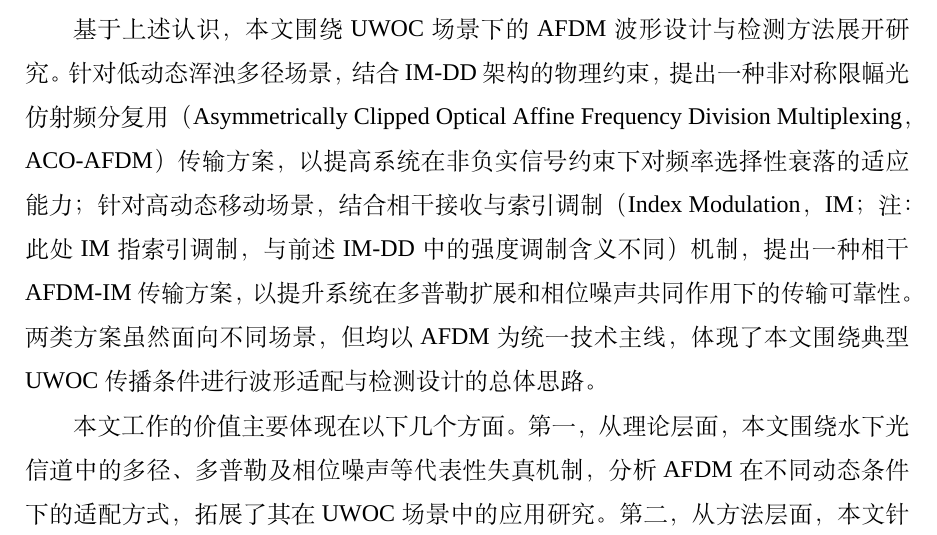
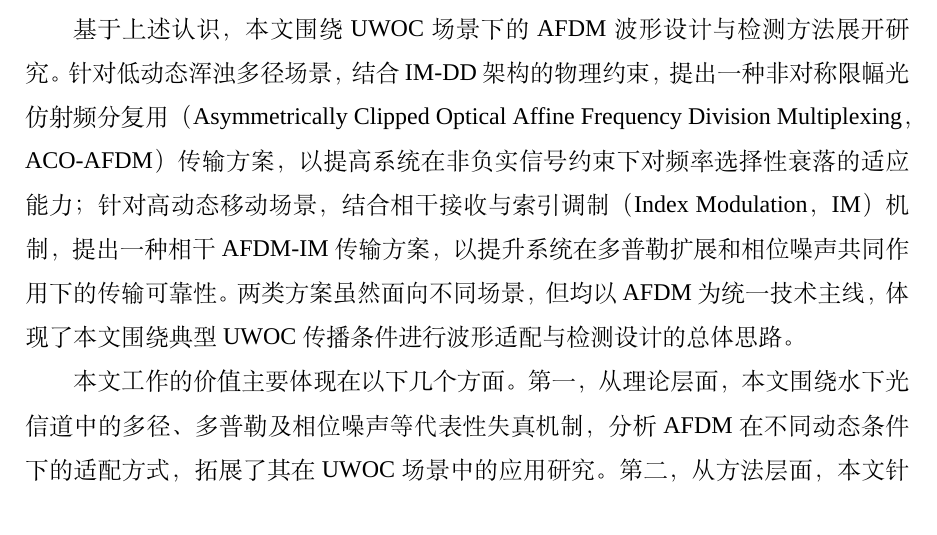
Before and after one commit to yuanjiuda/thsis, a LaTeX thesis (main.tex, which reads chapters/chapter1.tex): part of page 20 of 122, cut so that both start at the same text. Compiled offline with XeLaTeX; a missing font is replaced by an installed copy or a similar font.

```diff
--- a/chapters/chapter1.tex
+++ b/chapters/chapter1.tex
@@ -46,7 +46,7 @@
 
 在明确了两类场景的主导失真机制与 AFDM 的适配潜力之后，还需要进一步说明本文为何在两类场景中分别采用不同的光接收架构——即低动态场景采用 IM-DD 架构，而高动态场景采用相干接收架构。这一选择并非任意搭配，而是由不同场景下的物理需求所决定的。对于低动态浑浊多径场景，系统设计重点在于应对散射主导的时延扩展，而非载波相位恢复；此时 IM-DD 架构以其实现简单、成本较低的优势，能够满足非相干场景下的基本检测需求，且无需引入本振激光器和复杂的相位同步机制，因而是工程上更为经济的选择。然而，IM-DD 架构仅利用光强维度，在物理上无法恢复接收信号的相位信息，这意味着它无法支撑复数域 AFDM 调制所需的幅度--相位联合检测，也无法执行依赖相位结构的多普勒补偿操作。当场景转向高动态条件时，多普勒频偏的存在要求接收端必须能够观测并补偿载波相位的线性斜坡，同时高阶复数调制对接收灵敏度的要求也更为严格；此时相干接收架构通过引入本振激光器进行零差或外差混频，能够完整恢复信号的幅度与相位信息，从而为后续的复数域信号处理、多普勒补偿以及高阶调制检测提供物理前提\cite{guiomarCoherentFreeSpaceOptical2022, huPerformanceCoherentOptical2025}。此外，相干架构在接收灵敏度方面通常优于直接检测方案，这对于高动态条件下因指向偏差和链路不稳定导致接收光功率波动的场景尤为重要。因此，本文从低动态到高动态的架构切换，本质上是围绕不同场景下物理层对信号维度的利用需求所做的系统性选择：低动态场景仅需强度维度即可满足设计目标，高动态场景则必须借助相位维度才能完成多普勒补偿与高灵敏度检测。
 
-基于上述认识，本文围绕 UWOC 场景下的 AFDM 波形设计与检测方法展开研究。针对低动态浑浊多径场景，结合 IM-DD 架构的物理约束，提出一种非对称限幅光仿射频分复用（Asymmetrically Clipped Optical Affine Frequency Division Multiplexing，ACO-AFDM）传输方案，以提高系统在非负实信号约束下对频率选择性衰落的适应能力；针对高动态移动场景，结合相干接收与索引调制（Index Modulation，IM；注：此处 IM 指索引调制，与前述 IM-DD 中的强度调制含义不同）机制，提出一种相干 AFDM-IM 传输方案，以提升系统在多普勒扩展和相位噪声共同作用下的传输可靠性。两类方案虽然面向不同场景，但均以 AFDM 为统一技术主线，体现了本文围绕典型 UWOC 传播条件进行波形适配与检测设计的总体思路。
+基于上述认识，本文围绕 UWOC 场景下的 AFDM 波形设计与检测方法展开研究。针对低动态浑浊多径场景，结合 IM-DD 架构的物理约束，提出一种非对称限幅光仿射频分复用（Asymmetrically Clipped Optical Affine Frequency Division Multiplexing，ACO-AFDM）传输方案，以提高系统在非负实信号约束下对频率选择性衰落的适应能力；针对高动态移动场景，结合相干接收与索引调制（Index Modulation，IM）机制，提出一种相干 AFDM-IM 传输方案，以提升系统在多普勒扩展和相位噪声共同作用下的传输可靠性。两类方案虽然面向不同场景，但均以 AFDM 为统一技术主线，体现了本文围绕典型 UWOC 传播条件进行波形适配与检测设计的总体思路。
 
 本文工作的价值主要体现在以下几个方面。第一，从理论层面，本文围绕水下光信道中的多径、多普勒及相位噪声等代表性失真机制，分析 AFDM 在不同动态条件下的适配方式，拓展了其在 UWOC 场景中的应用研究。第二，从方法层面，本文针对 IM-DD 与相干接收两种不同架构，分别构建 ACO-AFDM 与相干 AFDM-IM 两类方案，体现了同一技术主线在不同物理约束下的系统化设计思路。第三，从应用层面，本文研究可为未来近距离高速水下链路、局部高容量水下组网以及移动平台协同通信等场景提供一定的理论参考。
 
--- a/main.tex
+++ b/main.tex
@@ -179,7 +179,6 @@
 
 % 添加参考文献
 \addbibresource{reference/mybib.bib}
-\nocite{*}  % 显示 bib 文件中的全部文献条目，包括未在正文中显式引用的
 
 
 \usepackage{graphicx}
```
Also changed, not shown: chapters/chapter4.tex (line endings or trailing spaces), main.pdf, main.tex (1 more changed lines).
